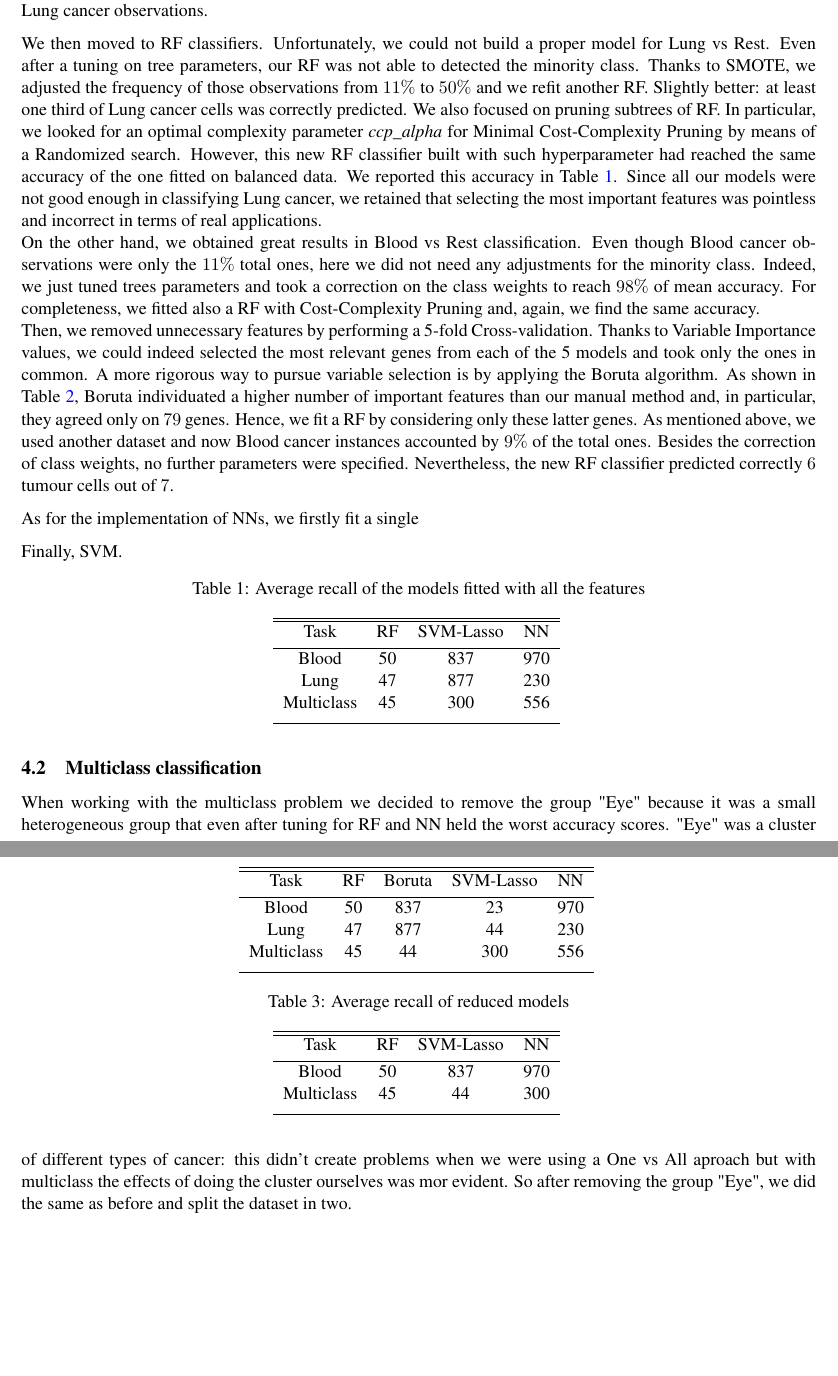
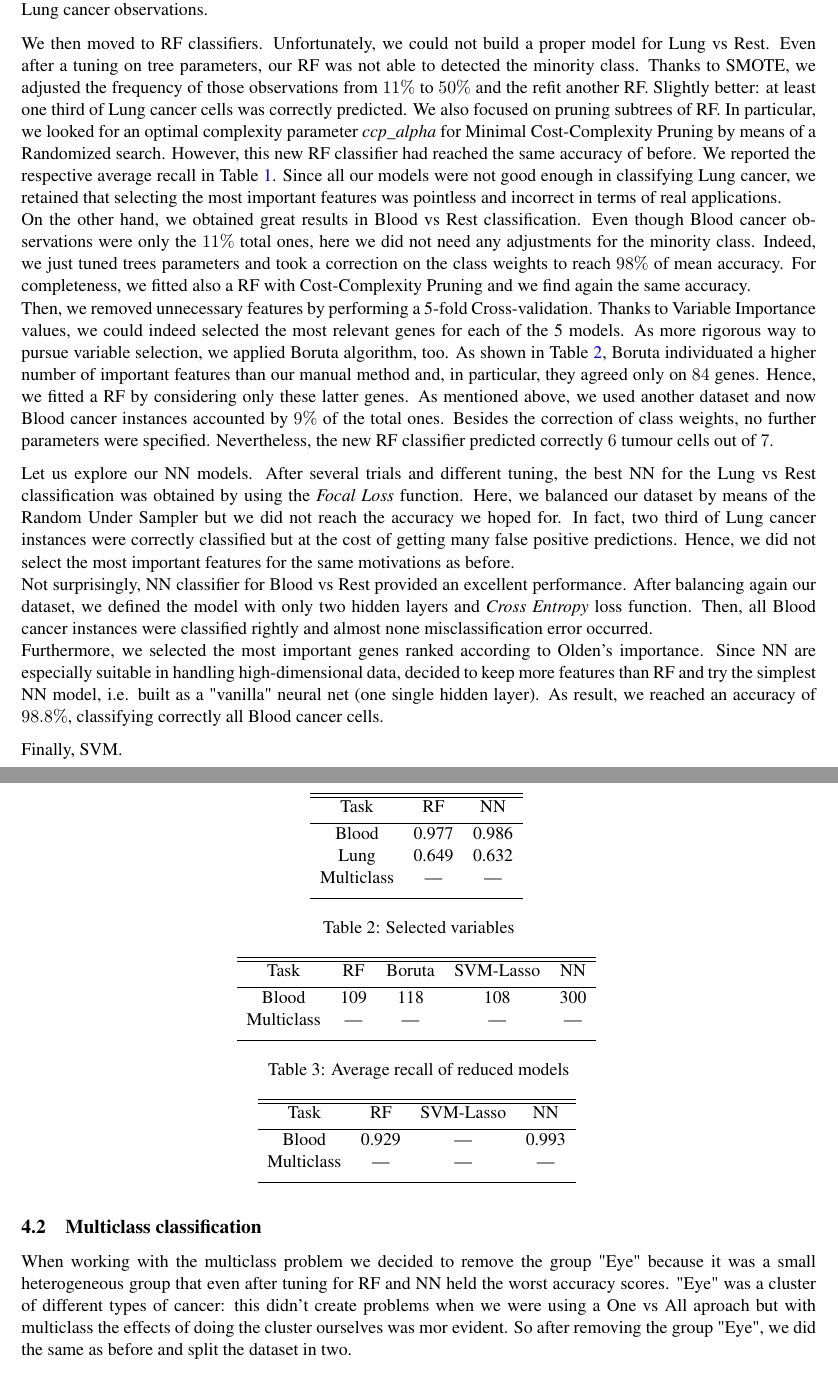
Before and after one commit to chiaraboetti/SML-project, a LaTeX document (report/report.tex): two parts of pages 4 and 5 of 6, joined at a grey line, cut so that both start at the same text, the shorter picture padded with empty space. The pictures show the PDF file report/report.pdf that the author committed with the source.

Commit message:
Add files via upload

```diff
--- a/report/report.tex
+++ b/report/report.tex
@@ -134,6 +134,15 @@ Hence, Variable Importance measures how much accuracy decreases because of remov
 	\item \textit{Boruta algorithm}\footnote{Boruta algorithm: \url{https://www.researchgate.net/publication/220443685_Boruta_-_A_System_for_Feature_Selection}}: Boruta repeatedly measures feature importance then carries out statistical tests to screen out the features which are irrelevant. The procedure terminates when all features are either decisively relevant or decisively irrelevant. Simple scheme is drawn in Figure \ref{fig2}.
 \end{itemize}
 
+\subsection{Neural Networks}
+Neural Networks (NN) are efficient models to capture non-linear relationship between predictors and target variables. In this context, we trained NN with two hidden layers of width $400/500$ and $300$ respectively and we chose \textit{ReLU} as activation function for the hidden layer, \textit{sigmoid} and \textit{softmax} for the output layer of, respectively, binary and multiclass classifications. \\
+Given that the binary problems were a little unbalanced, we tried both the usual \textit{Cross Entropy} loss function and the \textit{Focal Loss}, defined as
+\begin{equation*}
+FL(z) = \alpha \cdot (1 - z)^{\gamma} \log{z} \text{,  \hspace{3pt} with }z \in [0,1]  \text{ and } \alpha,  \gamma \geq 0
+\end{equation*}
+
+Note that \textit{Focal Loss} can be extended for dealing with multiclass classification tasks\footnote{Focal Loss: \url{https://arxiv.org/pdf/1708.02002.pdf}}. \\
+Once our NNs were fitted,  we ranked variables according to the Olden Importance measure\footnote{Olden Importance: \url{https://depts.washington.edu/oldenlab/wordpress/wp-content/uploads/2013/03/EcologicalModelling_2004.pdf}}, selected the first ones and trained a reduced version of the classifier on them. We chose Olden's importance as it can work with multile hidden layers and multiclass problems.
 
 \subsection{SVM-Lasso}
 Support vector machines (SVM) are based on the idea of finding a hyperplane that best separate classes. Here, we combined this method with the classical Lasso penalty, so that the objective function to be minimized was:
@@ -158,15 +157,17 @@ Once our NNs were fitted,  we ranked variables according to the Olden Importance
 Before starting our Binary classifications on Blood and Lung cancer, we ran a Principal Component Analysis to gain some valuable insights. We noticed a surprising result: even if observations formed a cloud of points, Blood cancer cells were mainly concentrated in just one part of the 3-dimensional plot. The same did not happen for Lung cancer observations.
 
 %RF
-We then moved to RF classifiers. Unfortunately, we could not build a proper model for Lung vs Rest. Even after a tuning on tree parameters, our RF was not able to detected the minority class. Thanks to SMOTE, we adjusted the frequency of those observations from $11\%$ to $50\%$ and we refit another RF. Slightly better: at least one third of Lung cancer cells was correctly predicted. We also focused on pruning subtrees of RF. In particular, we looked for an optimal complexity parameter \textit{ccp\_alpha} for Minimal Cost-Complexity Pruning by means of a Randomized search. However, this new RF classifier built with such hyperparameter had reached the same accuracy of the one fitted on balanced data. We reported this accuracy in Table \ref{table:big_models}.
-Since all our models were not good enough in classifying Lung cancer, we retained that selecting the most important features was pointless and incorrect in terms of real applications. \\
-On the other hand, we obtained great results in Blood vs Rest classification. Even though Blood cancer observations were only the $11\%$ total ones, here we did not need any adjustments for the minority class. Indeed, we just tuned trees parameters and took a correction on the class weights to reach $98\%$ of mean accuracy. For completeness, we fitted also a RF with Cost-Complexity Pruning and, again, we find the same accuracy. \\
-Then, we removed unnecessary features by performing a 5-fold Cross-validation. Thanks to Variable Importance values, we could indeed selected the most relevant genes from each of the 5 models and took only the ones in common. A more rigorous way to pursue variable selection is by applying the Boruta algorithm. As shown in Table \ref{table:selected variables}, Boruta individuated a higher number of important features than our manual method and, in particular, they agreed only on $79$ genes.
-Hence, we fit a RF by considering only these latter genes. As mentioned above, we used another dataset and now Blood cancer instances accounted by $9\%$ of the total ones. Besides the correction of class weights, no further parameters were specified. Nevertheless, the new RF classifier predicted correctly $6$ tumour cells out of $7$.
+We then moved to RF classifiers. Unfortunately, we could not build a proper model for Lung vs Rest. Even after a tuning on tree parameters, our RF was not able to detected the minority class. Thanks to SMOTE, we adjusted the frequency of those observations from $11\%$ to $50\%$ and the refit another RF. Slightly better: at least one third of Lung cancer cells was correctly predicted. We also focused on pruning subtrees of RF. In particular, we looked for an optimal complexity parameter \textit{ccp\_alpha} for Minimal Cost-Complexity Pruning by means of a Randomized search. However, this new RF classifier had reached the same accuracy of before. We reported the respective average recall in Table \ref{table:big_models}. Since all our models were not good enough in classifying Lung cancer, we retained that selecting the most important features was pointless and incorrect in terms of real applications. \\
+On the other hand, we obtained great results in Blood vs Rest classification. Even though Blood cancer observations were only the $11\%$ total ones, here we did not need any adjustments for the minority class. Indeed, we just tuned trees parameters and took a correction on the class weights to reach $98\%$ of mean accuracy. For completeness, we fitted also a RF with Cost-Complexity Pruning and we find again the same accuracy. \\
+Then, we removed unnecessary features by performing a 5-fold Cross-validation. Thanks to Variable Importance values, we could indeed selected the most relevant genes for each of the 5 models. As more rigorous way to pursue variable selection, we applied Boruta algorithm, too. As shown in Table \ref{table:selected variables}, Boruta individuated a higher number of important features than our manual method and, in particular, they agreed only on $84$ genes.
+Hence, we fitted a RF by considering only these latter genes. As mentioned above, we used another dataset and now Blood cancer instances accounted by $9\%$ of the total ones. Besides the correction of class weights, no further parameters were specified. Nevertheless, the new RF classifier predicted correctly $6$ tumour cells out of $7$.
 
 
 %NN
-As for the implementation of NNs,  we firstly fit a single
+Let us explore our NN models. After several trials and different tuning, the best NN for the Lung vs Rest classification was obtained by using the \textit{Focal Loss} function. Here, we balanced our dataset by means of the Random Under Sampler but we did not reach the accuracy we hoped for. In fact, two third of Lung cancer instances were correctly classified but at the cost of getting many false positive predictions. Hence, we did not select the most important features for the same motivations as before. \\
+Not surprisingly, NN classifier for Blood vs Rest provided an excellent performance. After balancing again our dataset, we defined the model with only two hidden layers and \textit{Cross Entropy} loss function. Then, all Blood cancer instances were classified rightly and almost none misclassification error occurred. \\
+Furthermore, we selected the most important genes ranked according to Olden's importance. Since NN are especially suitable in handling high-dimensional data, decided to keep more features than RF and try the simplest NN model, i.e. built as a "vanilla" neural net (one single hidden layer). As result, we reached an accuracy of $98.8\%$, classifying correctly all Blood cancer cells.
+
 
 
 %SVM
@@ -177,8 +178,8 @@ Finally, SVM.
 
 
 
-\begin{table}[ht]
+\begin{table}[h!]
 	\caption{Average recall of the models fitted with all the features}
 	\centering
-	\begin{tabular}{c c c c}
+	\begin{tabular}{c c c}
 		\hline\hline
@@ -186,36 +187,35 @@ Finally, SVM.
 		\hline
-		Blood & 50 & 837 & 970 \\
-		Lung &47 & 877 & 230 \\
-		Multiclass & 45 & 300 & 556 \\ [1ex]
+		Blood & 0.977  & 0.986 \\
+		Lung & 0.649  & 0.632 \\
+		Multiclass & --- & --- \\ [1ex]
 		\hline
 	\end{tabular}
 	\label{table:big_models}
 \end{table}
 
-\begin{table}[ht]
+\begin{table}[h!]
 	\caption{Selected variables}
 	\centering
 	\begin{tabular}{c c c c c}
 		\hline\hline
 		Task & RF & Boruta & SVM-Lasso & NN \\ [0.5ex] % inserts table %heading
 		\hline
-		Blood & 50 &837 & 23 & 970 \\
-		Lung &47 & 877 & 44 & 230 \\
-		Multiclass & 45 &  44 & 300 & 556 \\ [1ex]
+		Blood & 109 & 118 & 108 & 300 \\
+		Multiclass & --- &  --- & --- & --- \\ [1ex]
 		\hline
 	\end{tabular}
 	\label{table:selected variables}
 \end{table}
 
-\begin{table}[ht]
+\begin{table}[h!]
 	\caption{Average recall of reduced models}
 	\centering
 	\begin{tabular}{c c c c}
 		\hline\hline
 		Task & RF & SVM-Lasso & NN \\ [0.5ex] % inserts table %heading
 		\hline
-		Blood & 50 &837 & 970 \\
-		Multiclass & 45 &  44 & 300 \\ [1ex]
+		Blood & 0.929 & --- & 0.993 \\
+		Multiclass & --- &  --- & --- \\ [1ex]
 		\hline
 	\end{tabular}
 	\label{table:reduced_models}
```
Also changed, not shown: report/report.pdf, report/report.tex (19 more changed lines).
